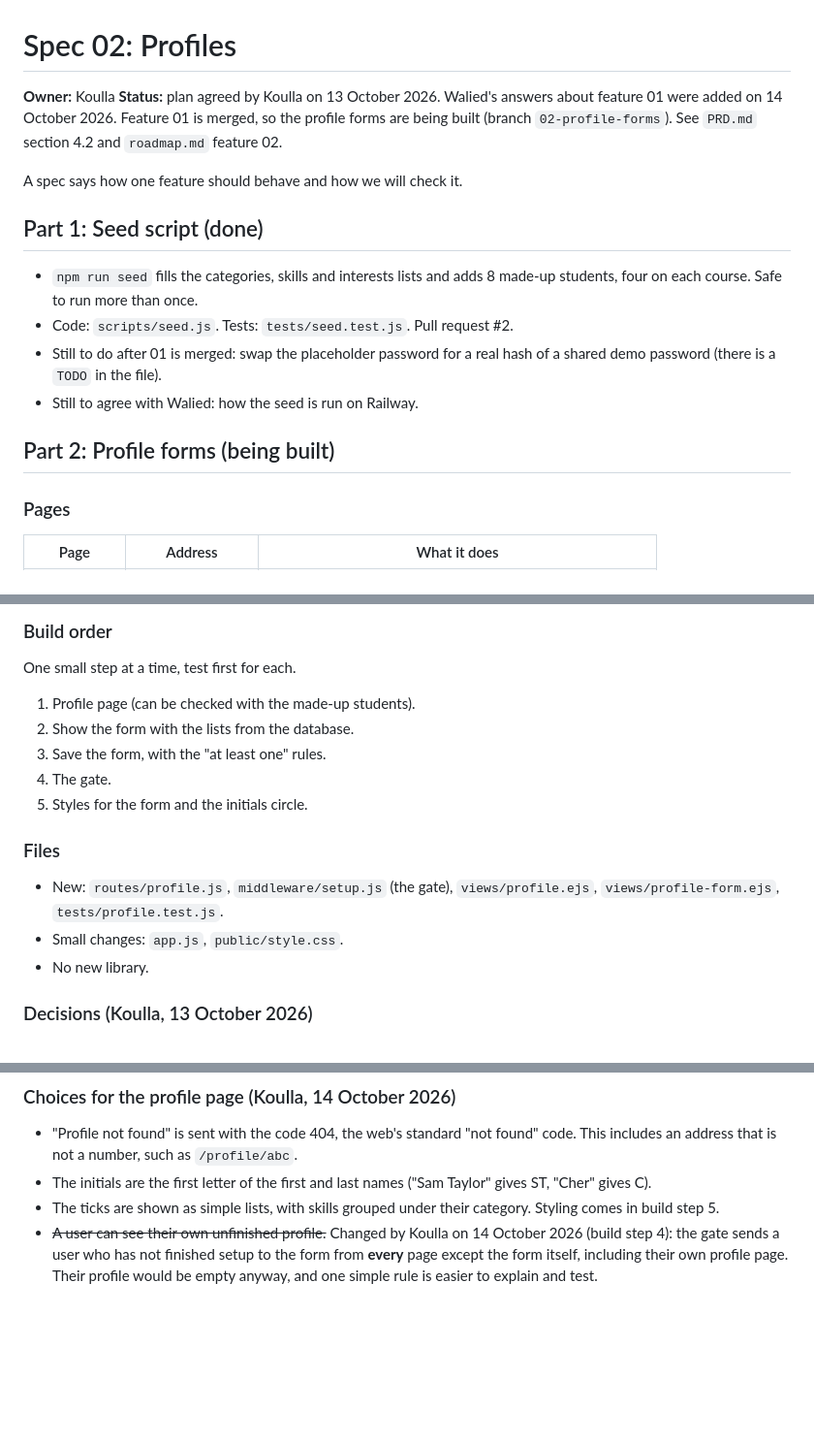
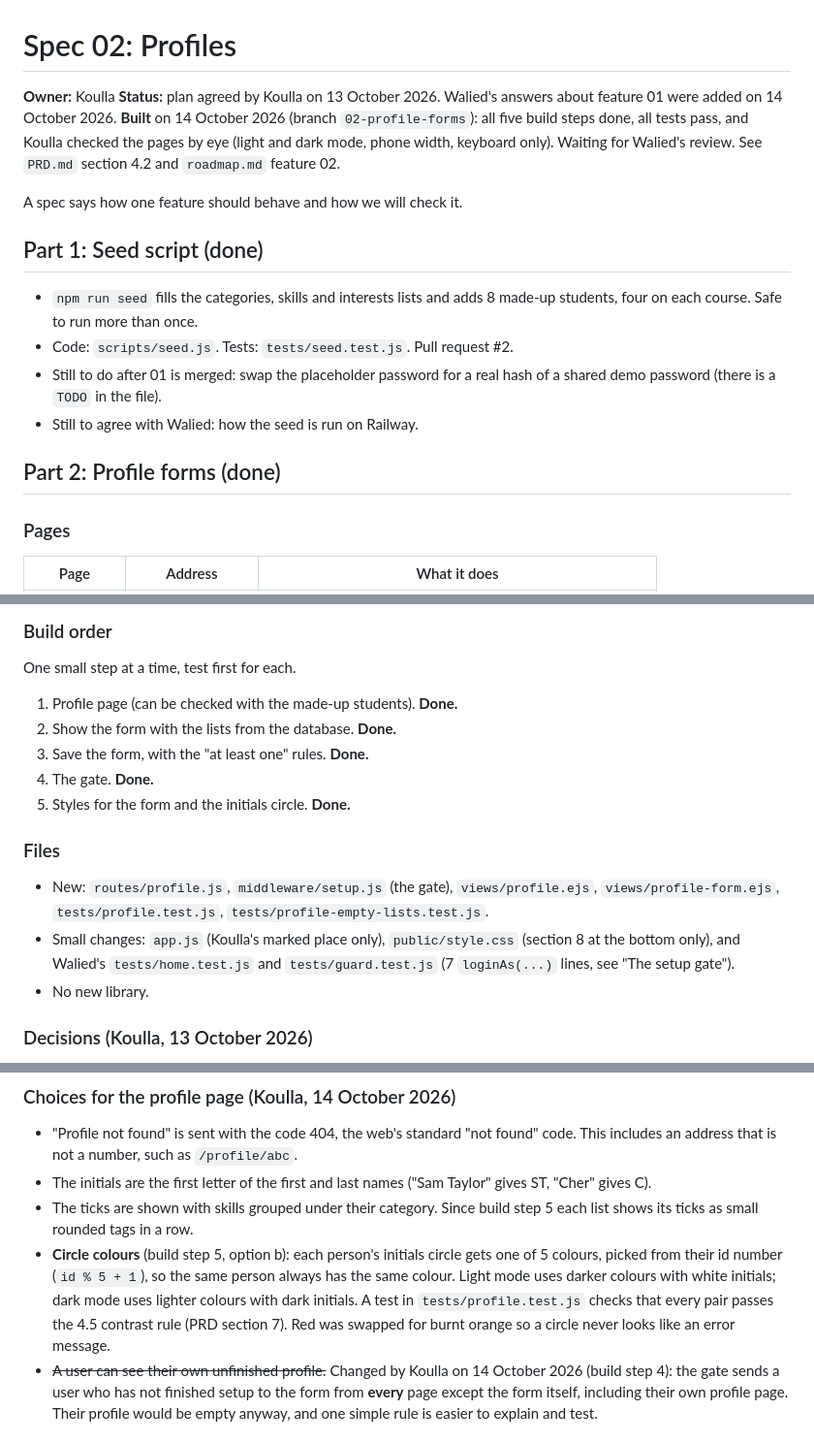
Before and after one commit to 21walel-DATA/node-express-app, a Markdown page: specs/02-profiles.md, 3 parts joined by grey strips. Shown at 97% size. Rendered like a GitHub page; blank space fills up the shorter version.

Commit message:
Mark feature 02 Profiles as done in the spec and roadmap
Co-Authored-By: Claude Opus 5.5 <noreply@anthropic.com>

```diff
--- a/specs/02-profiles.md
+++ b/specs/02-profiles.md
@@ -2,8 +2,10 @@
 
 **Owner:** Koulla
 **Status:** plan agreed by Koulla on 13 October 2026. Walied's answers about
-feature 01 were added on 14 October 2026. Feature 01 is merged, so the profile
-forms are being built (branch `02-profile-forms`).
+feature 01 were added on 14 October 2026. **Built** on 14 October 2026 (branch
+`02-profile-forms`): all five build steps done, all tests pass, and Koulla
+checked the pages by eye (light and dark mode, phone width, keyboard only).
+Waiting for Walied's review.
 See `PRD.md` section 4.2 and `roadmap.md` feature 02.
 
 A spec says how one feature should behave and how we will check it.
@@ -17,7 +19,7 @@ A spec says how one feature should behave and how we will check it.
   shared demo password (there is a `TODO` in the file).
 - Still to agree with Walied: how the seed is run on Railway.
 
-## Part 2: Profile forms (being built)
+## Part 2: Profile forms (done)
 
 ### Pages
 
@@ -74,17 +76,20 @@ form whenever they open any other page.
 
 One small step at a time, test first for each.
 
-1. Profile page (can be checked with the made-up students).
-2. Show the form with the lists from the database.
-3. Save the form, with the "at least one" rules.
-4. The gate.
-5. Styles for the form and the initials circle.
+1. Profile page (can be checked with the made-up students). **Done.**
+2. Show the form with the lists from the database. **Done.**
+3. Save the form, with the "at least one" rules. **Done.**
+4. The gate. **Done.**
+5. Styles for the form and the initials circle. **Done.**
 
 ### Files
 
 - New: `routes/profile.js`, `middleware/setup.js` (the gate),
-  `views/profile.ejs`, `views/profile-form.ejs`, `tests/profile.test.js`.
-- Small changes: `app.js`, `public/style.css`.
+  `views/profile.ejs`, `views/profile-form.ejs`, `tests/profile.test.js`,
+  `tests/profile-empty-lists.test.js`.
+- Small changes: `app.js` (Koulla's marked place only), `public/style.css`
+  (section 8 at the bottom only), and Walied's `tests/home.test.js` and
+  `tests/guard.test.js` (7 `loginAs(...)` lines, see "The setup gate").
 - No new library.
 
 ### Decisions (Koulla, 13 October 2026)
@@ -142,8 +147,15 @@ through on its own. The test above still checks this.
   `/profile/abc`.
 - The initials are the first letter of the first and last names
   ("Sam Taylor" gives ST, "Cher" gives C).
-- The ticks are shown as simple lists, with skills grouped under their
-  category. Styling comes in build step 5.
+- The ticks are shown with skills grouped under their category. Since build
+  step 5 each list shows its ticks as small rounded tags in a row.
+- **Circle colours** (build step 5, option b): each person's initials circle
+  gets one of 5 colours, picked from their id number (`id % 5 + 1`), so the
+  same person always has the same colour. Light mode uses darker colours with
+  white initials; dark mode uses lighter colours with dark initials. A test
+  in `tests/profile.test.js` checks that every pair passes the 4.5 contrast
+  rule (PRD section 7). Red was swapped for burnt orange so a circle never
+  looks like an error message.
 - ~~A user can see their own unfinished profile.~~ Changed by Koulla on
   14 October 2026 (build step 4): the gate sends a user who has not finished
   setup to the form from **every** page except the form itself, including
```
Also changed, not shown: roadmap.md (+1 -1 lines).
